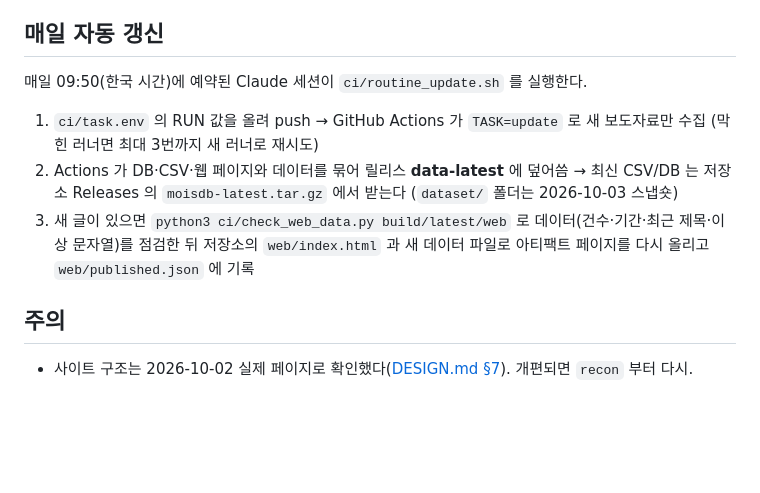
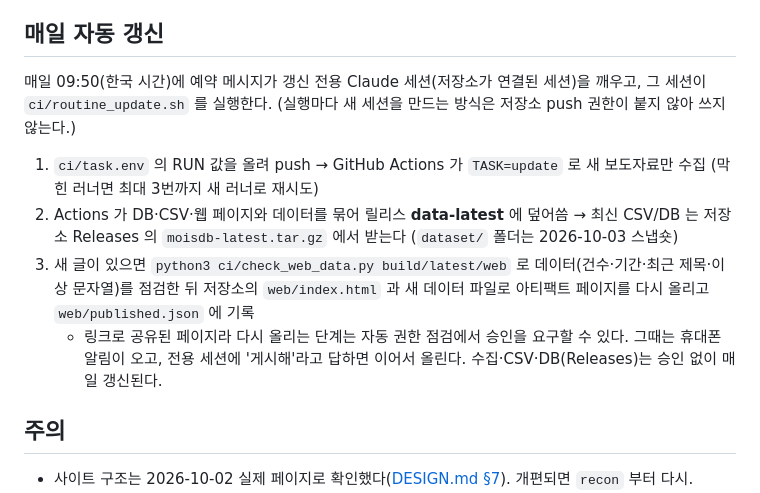
Before and after one commit to 88kukkang/Ttest, a Markdown page: README.md, the part around the change. Rendered like a GitHub page; blank space fills up the shorter version.

Commit message:
Describe the dedicated update session and the publish approval step
Co-Authored-By: Claude Opus 5.5 <noreply@anthropic.com>
Claude-Session: https://claude.ai/code/session_0155q2UmZcAkSEL4foQY4sj5

```diff
--- a/README.md
+++ b/README.md
@@ -115,7 +115,8 @@ tests/                    합성 HTML·HWPX·PDF 로 전 과정을 오프라인
 
 ## 매일 자동 갱신
 
-매일 09:50(한국 시간)에 예약된 Claude 세션이 `ci/routine_update.sh` 를 실행한다.
+매일 09:50(한국 시간)에 예약 메시지가 갱신 전용 Claude 세션(저장소가 연결된 세션)을 깨우고, 그 세션이 `ci/routine_update.sh` 를 실행한다.
+(실행마다 새 세션을 만드는 방식은 저장소 push 권한이 붙지 않아 쓰지 않는다.)
 
 1. `ci/task.env` 의 RUN 값을 올려 push → GitHub Actions 가 `TASK=update` 로 새 보도자료만 수집
    (막힌 러너면 최대 3번까지 새 러너로 재시도)
@@ -123,6 +124,8 @@ tests/                    합성 HTML·HWPX·PDF 로 전 과정을 오프라인
    → 최신 CSV/DB 는 저장소 Releases 의 `moisdb-latest.tar.gz` 에서 받는다 (`dataset/` 폴더는 2026-10-03 스냅숏)
 3. 새 글이 있으면 `python3 ci/check_web_data.py build/latest/web` 로 데이터(건수·기간·최근 제목·이상 문자열)를 점검한 뒤
    저장소의 `web/index.html` 과 새 데이터 파일로 아티팩트 페이지를 다시 올리고 `web/published.json` 에 기록
+   - 링크로 공유된 페이지라 다시 올리는 단계는 자동 권한 점검에서 승인을 요구할 수 있다. 그때는 휴대폰 알림이 오고,
+     전용 세션에 '게시해'라고 답하면 이어서 올린다. 수집·CSV·DB(Releases)는 승인 없이 매일 갱신된다.
 
 ## 주의
 
```
